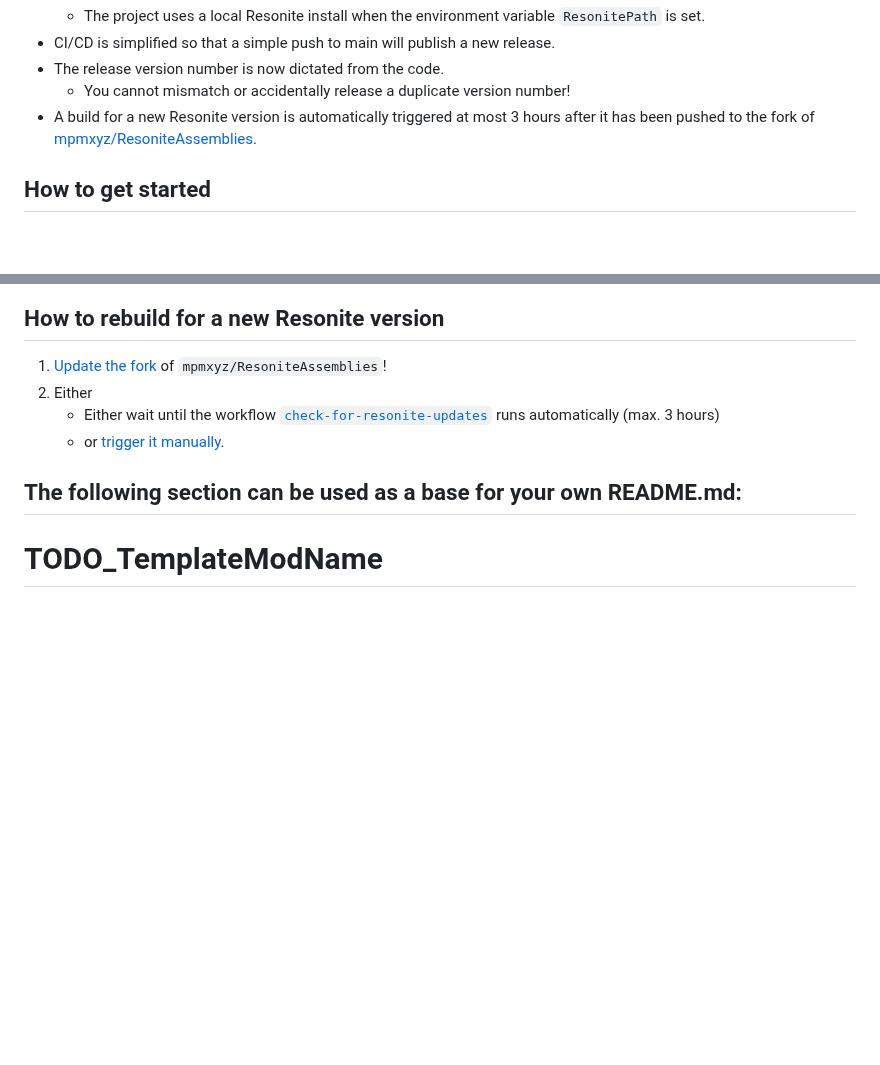
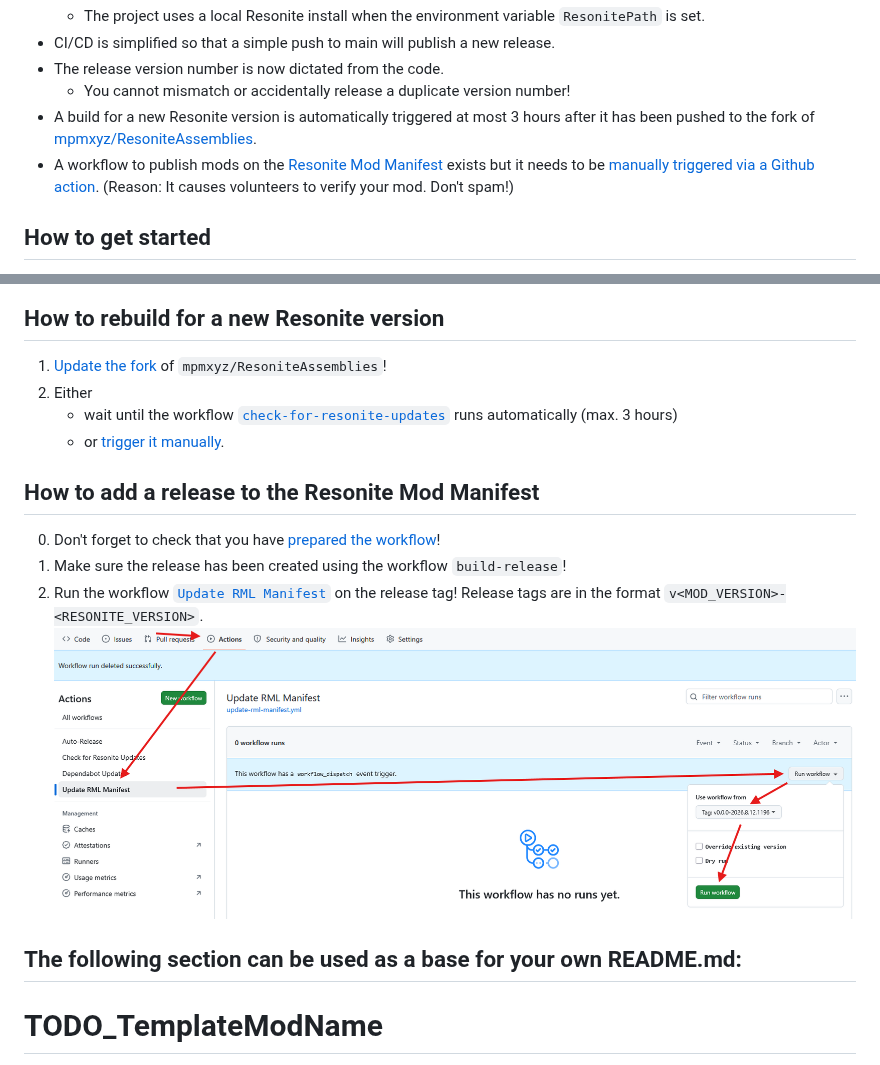
Before and after one commit to mpmxyz/RMLModTemplate, a Markdown page: README.md, 2 parts joined by grey strips. Rendered like a GitHub page; pictures changed too: Screenshots/rml_workflow.png (added); blank space fills up the shorter version.

Commit message:
[no ci] Added documentation for the RML manifest workflow

```diff
--- a/README.md
+++ b/README.md
@@ -19,6 +19,7 @@ It incorporates learnings from [a previous template](https://github.com/mpmxyz/R
 - The release version number is now dictated from the code.
   - You cannot mismatch or accidentally release a duplicate version number!
 - A build for a new Resonite version is automatically triggered at most 3 hours after it has been pushed to the fork of [mpmxyz/ResoniteAssemblies](https://github.com/mpmxyz/ResoniteAssemblies).
+- A workflow to publish mods on the [Resonite Mod Manifest](https://github.com/resonite-modding-group/resonite-mod-manifest) exists but it needs to be [manually triggered via a Github action](https://github.com/TODO_TemplateAuthor/TODO_TemplateModName/actions/workflows/update-rml-manifest.yml). (Reason: It causes volunteers to verify your mod. Don't spam!)
 
 ## How to get started
 1. [Create a repository](https://github.com/new?template_name=RMLModTemplate&template_owner=mpmxyz) with this as a template!
@@ -37,8 +58,14 @@ It incorporates learnings from [a previous template](https://github.com/mpmxyz/R
 ## How to rebuild for a new Resonite version
 1. [Update the fork](https://github.com/mpmxyz/ResoniteAssemblies/blob/main/README.md#update-workflow) of `mpmxyz/ResoniteAssemblies`!
 2. Either
-   - Either wait until the workflow [`check-for-resonite-updates`](.github/workflows/check-for-resonite-updates.yml) runs automatically (max. 3 hours)
+   - wait until the workflow [`check-for-resonite-updates`](.github/workflows/check-for-resonite-updates.yml) runs automatically (max. 3 hours)
    - or [trigger it manually](https://github.com/TODO_TemplateAuthor/TODO_TemplateModName/actions/workflows/check-for-resonite-updates.yml).
+
+## How to add a release to the Resonite Mod Manifest
+0. Don't forget to check that you have [prepared the workflow](#how-to-setup-the-resonite-mod-manifest-workflow)!
+1. Make sure the release has been created using the workflow `build-release`!
+2. Run the workflow [`Update RML Manifest`](https://github.com/TODO_TemplateAuthor/TODO_TemplateModName/actions/workflows/update-rml-manifest.yml) on the release tag! Release tags are in the format `v<MOD_VERSION>-<RESONITE_VERSION>`.
+![Resonite Mod Manifest workflow](Screenshots/rml_workflow.png)
 
 ## The following section can be used as a base for your own README.md:
 
```
Also changed, not shown: other parts of README.md (+21 -1 lines), Screenshots/token1_1.png (added), Screenshots/token1_2.png (added), Screenshots/token1_3.png (added), Screenshots/token1_4.png (added), Screenshots/token2.png (added).
